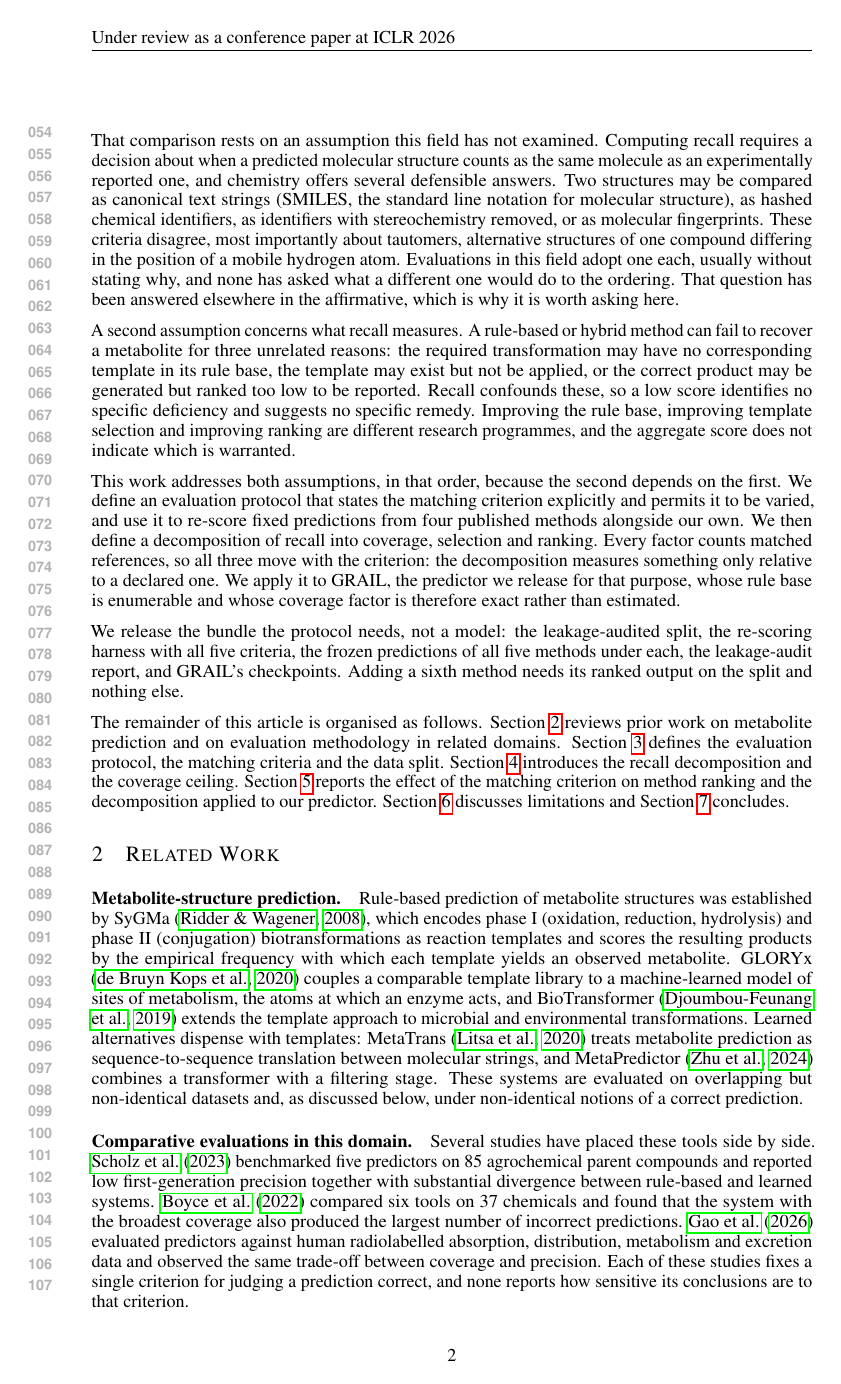
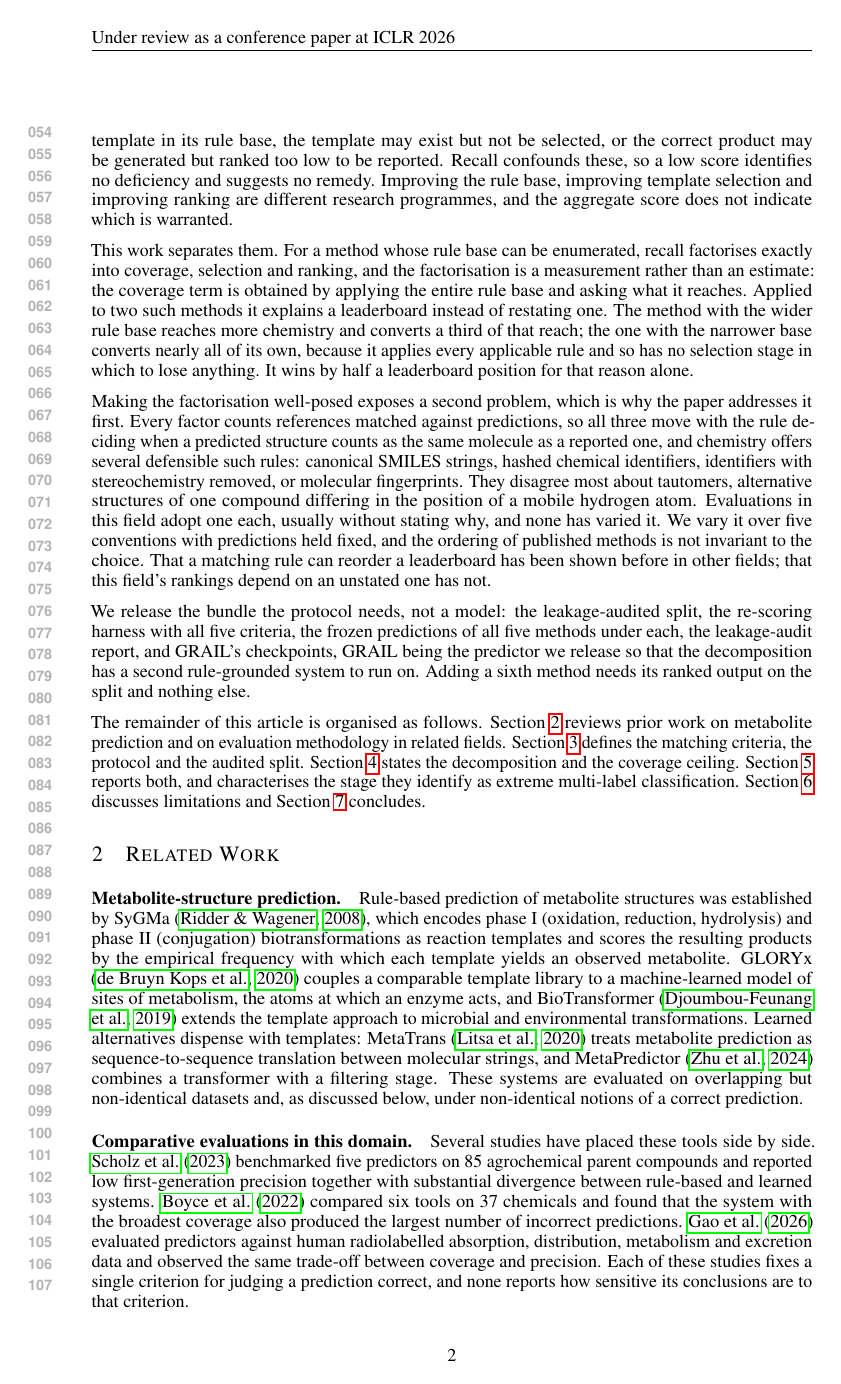
Before and after one commit to doctawho42/GRAIL, a LaTeX paper (paper/grail_iclr.tex): page 2 of 24. Compiled offline with pdfLaTeX.

Commit message:
refactor(paper): lead with the decomposition, demote match sensitivity to its precondition
The literature check changed which half of this paper is defensible. Varying a
matching rule over frozen predictions and reordering a leaderboard is published
work: twice outside chemistry in the same experimental shape, once in
retrosynthesis, and asserted outright in a mass-spectrometry audit this paper
already cites. The comparative decomposition is not published anywhere. The
paper was leading with the weaker half.

It now leads with the stronger one. Recall factorises exactly into coverage,
selection and ranking for a method whose rule base can be enumerated, and
applied to two published systems it explains their ordering rather than
restating it: the wider rule base converts a third of what it reaches, the
narrower one converts nearly all of its own because it selects nothing, and the
gap is the price of having a selection stage. That is the claim the title,
abstract, introduction and conclusion now make.

Match sensitivity becomes what it actually is here: the precondition. Every
factor counts matched references, so the criterion has to be settled before the
factorisation means anything, which is why the paper addresses it first and why
Section 5.1 is now titled for that role rather than for a claim of priority.
Its result stands and is reported; it is no longer sold as the discovery.

Title changed accordingly, to the finding rather than to the pun: the pun was
attached to the match-sensitivity result and no longer fits what the paper
leads with.

Nothing measured changed. Nine pages, two-paragraph conclusion, no numbers or
cross-references in the abstract, builds clean.

```diff
--- a/paper/grail_iclr.tex
+++ b/paper/grail_iclr.tex
@@ -27,9 +27,9 @@
 \newcommand{\interB}{+0.063}          % MetaTrans<->SyGMa interaction
 \newcommand{\interBci}{[+0.022,\,+0.106]}
 
-\title{The Less It Knows, The Better It Scores:\\
-Match Sensitivity and Recall Decomposition\\
-in Metabolite-Structure Prediction}
+\title{The Bank Is Not the Bottleneck:\\
+Decomposing Recall in\\
+Metabolite-Structure Prediction}
 
 % double-blind: authors stay anonymous until camera-ready
 \author{Anonymous authors \\ Paper under double-blind review}
@@ -90,43 +87,46 @@ decide which of many templates to apply. Whatever the underlying approach, publi
 compared on the same quantity: top-$k$ recall, the fraction of experimentally observed metabolites
 that appear among a method's $k$ highest-ranked predictions.
 
-That comparison rests on an assumption this field has not examined. Computing recall requires a
-decision about when a predicted molecular structure counts as the same molecule as an
-experimentally reported one, and chemistry offers several defensible answers. Two structures may be compared as canonical text strings (SMILES, the standard line notation for molecular structure), as hashed chemical identifiers, as identifiers with
-stereochemistry removed, or as molecular fingerprints. These criteria disagree, most importantly about tautomers,
-alternative structures of one compound differing in the position of a mobile hydrogen atom.
-Evaluations in this field adopt one each, usually without stating why, and none has asked what a
-different one would do to the ordering. That question has been answered elsewhere in the
-affirmative, which is why it is worth asking here.
+That comparison hides what it is measuring. A rule-based or hybrid method can fail to recover a
+metabolite for three unrelated reasons: the required transformation may have no corresponding
+template in its rule base, the template may exist but not be selected, or the correct product may
+be generated but ranked too low to be reported. Recall confounds these, so a low score identifies
+no deficiency and suggests no remedy. Improving the rule base, improving template selection and
+improving ranking are different research programmes, and the aggregate score does not indicate
+which is warranted.
 
-A second assumption concerns what recall measures. A rule-based or hybrid method can fail to
-recover a metabolite for three unrelated reasons: the required transformation may have no
-corresponding template in its rule base, the template may exist but not be applied, or the correct
-product may be generated but ranked too low to be reported. Recall confounds these, so a
-low score identifies no specific deficiency and suggests no specific remedy. Improving the rule
-base, improving template selection and improving ranking are different research programmes, and
-the aggregate score does not indicate which is warranted.
+This work separates them. For a method whose rule base can be enumerated, recall factorises
+exactly into coverage, selection and ranking, and the factorisation is a measurement rather than an
+estimate: the coverage term is obtained by applying the entire rule base and asking what it
+reaches. Applied to two such methods it explains a leaderboard instead of restating one. The method
+with the wider rule base reaches more chemistry and converts a third of that reach; the one with
+the narrower base converts nearly all of its own, because it applies every applicable rule and so
+has no selection stage in which to lose anything. It wins by half a leaderboard position for that
+reason alone.
 
-This work addresses both assumptions, in that order, because the second depends on the first. We
-define an evaluation protocol that states the matching criterion explicitly and permits it to be
-varied, and use it to re-score fixed predictions from four published methods alongside our own. We
-then define a decomposition of recall into coverage, selection and ranking. Every factor counts
-matched references, so all three move with the criterion: the decomposition measures something
-only relative to a declared one. We apply it to GRAIL, the predictor we release for that purpose,
-whose rule base is enumerable and whose coverage factor is therefore exact rather than estimated.
+Making the factorisation well-posed exposes a second problem, which is why the paper addresses it
+first. Every factor counts references matched against predictions, so all three move with the rule
+deciding when a predicted structure counts as the same molecule as a reported one, and chemistry offers
+several defensible such rules: canonical SMILES strings, hashed chemical identifiers, identifiers
+with stereochemistry removed, or molecular fingerprints. They disagree most about tautomers,
+alternative structures of one compound differing in the position of a mobile hydrogen atom. Evaluations in this field adopt one each, usually
+without stating why, and none has varied it. We vary it over five conventions with predictions held
+fixed, and the ordering of published methods is not invariant to the choice. That a matching rule
+can reorder a leaderboard has been shown before in other fields; that this field's rankings depend
+on an unstated one has not.
 
 We release the bundle the protocol needs, not a model: the leakage-audited split, the re-scoring
 harness with all five criteria, the frozen predictions of all five methods under each, the
-leakage-audit report, and GRAIL's checkpoints. Adding a sixth method needs its ranked output on
-the split and nothing else.
+leakage-audit report, and GRAIL's checkpoints, GRAIL being the predictor we release so that the
+decomposition has a second rule-grounded system to run on. Adding a sixth method needs its ranked
+output on the split and nothing else.
 
-The remainder of this article is organised as follows. Section~\ref{sec:related} reviews prior
-work on metabolite prediction and on evaluation methodology in related domains.
-Section~\ref{sec:tame} defines the evaluation protocol, the matching criteria and the data split.
-Section~\ref{sec:decomp} introduces the recall decomposition and the coverage ceiling.
-Section~\ref{sec:results} reports the effect of the matching criterion on method ranking and the
-decomposition applied to our predictor. Section~\ref{sec:limitations} discusses limitations and
-Section~\ref{sec:conclusion} concludes.
+The remainder of this article is organised as follows. Section~\ref{sec:related} reviews prior work
+on metabolite prediction and on evaluation methodology in related fields. Section~\ref{sec:tame}
+defines the matching criteria, the protocol and the audited split. Section~\ref{sec:decomp} states
+the decomposition and the coverage ceiling. Section~\ref{sec:results} reports both, and
+characterises the stage they identify as extreme multi-label classification.
+Section~\ref{sec:limitations} discusses limitations and Section~\ref{sec:conclusion} concludes.
 
 \section{Related Work}
 \label{sec:related}
```
Also changed, not shown: paper/grail_iclr.tex (79 more changed lines).
